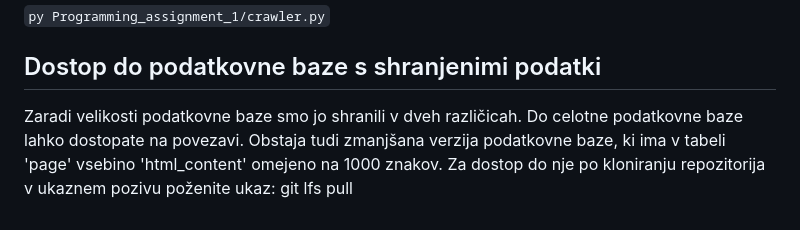
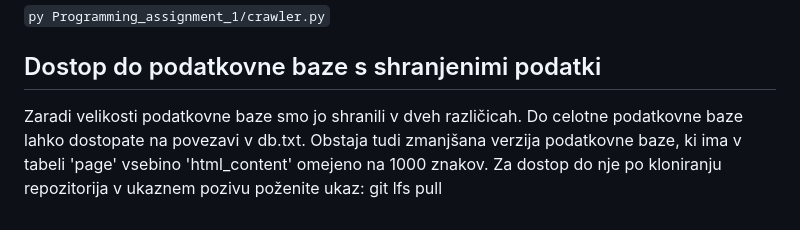
Before and after one commit to marijaklem/IEPS-Assignments, a Markdown page: Programming_assignment_1/README.md, the part around the change. Rendered like a GitHub page.

Commit message:
dopolnitev

```diff
--- a/Programming_assignment_1/README.md
+++ b/Programming_assignment_1/README.md
@@ -63,5 +63,5 @@ Primer: `firefox_options.binary_location = r'C:\Program Files\Mozilla Firefox\fi
 ## Dostop do podatkovne baze s shranjenimi podatki
 
 Zaradi velikosti podatkovne baze smo jo shranili v dveh različicah.
-Do celotne podatkovne baze lahko dostopate na povezavi.
-Obstaja tudi zmanjšana verzija podatkovne baze, ki ima v tabeli 'page' vsebino 'html_content' omejeno na 1000 znakov. Za dostop do nje po kloniranju repozitorija v ukaznem pozivu poženite ukaz: git lfs pull
+    Do celotne podatkovne baze lahko dostopate na povezavi v db.txt.
+    Obstaja tudi zmanjšana verzija podatkovne baze, ki ima v tabeli 'page' vsebino 'html_content' omejeno na 1000 znakov. Za dostop do nje po kloniranju repozitorija v ukaznem pozivu poženite ukaz: git lfs pull
```
